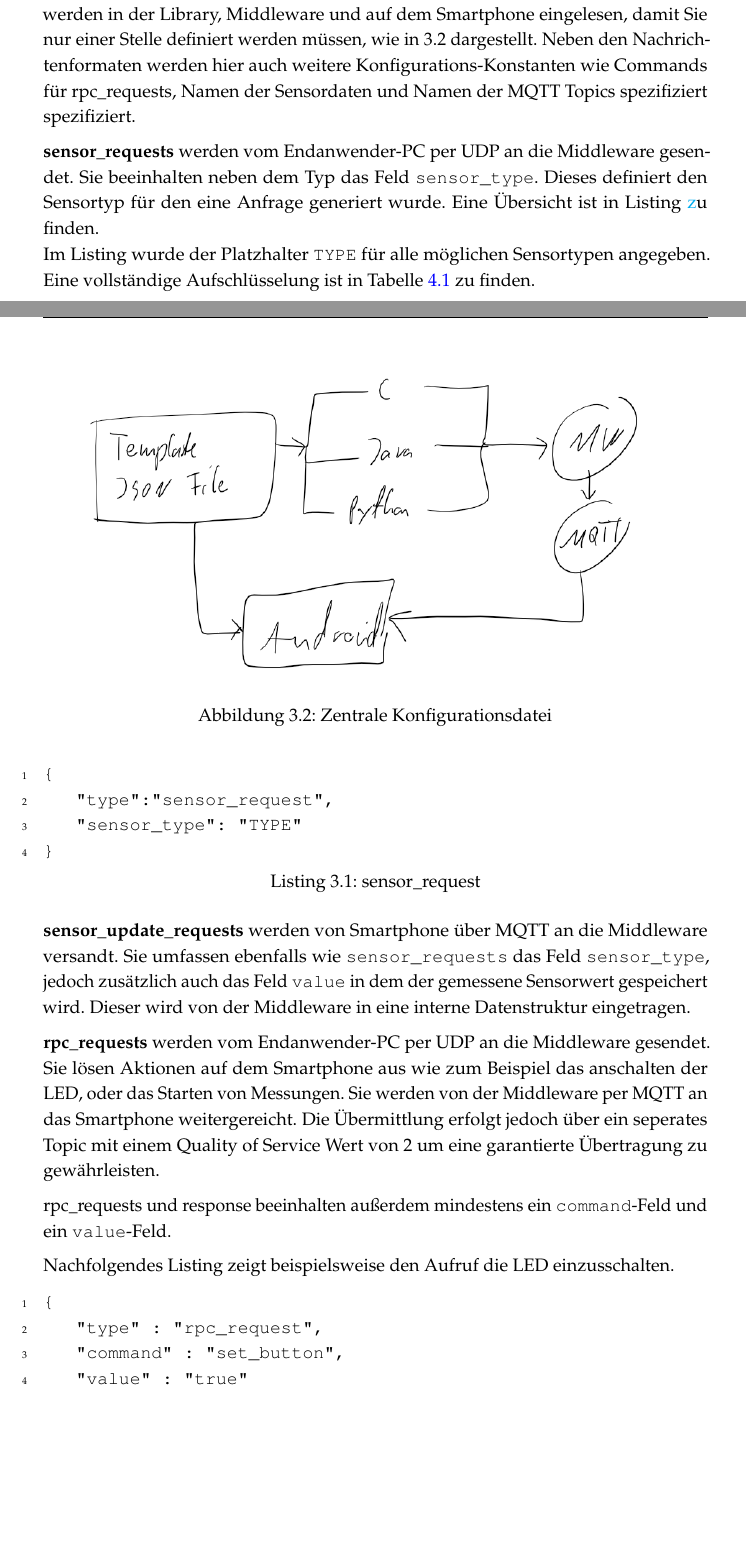
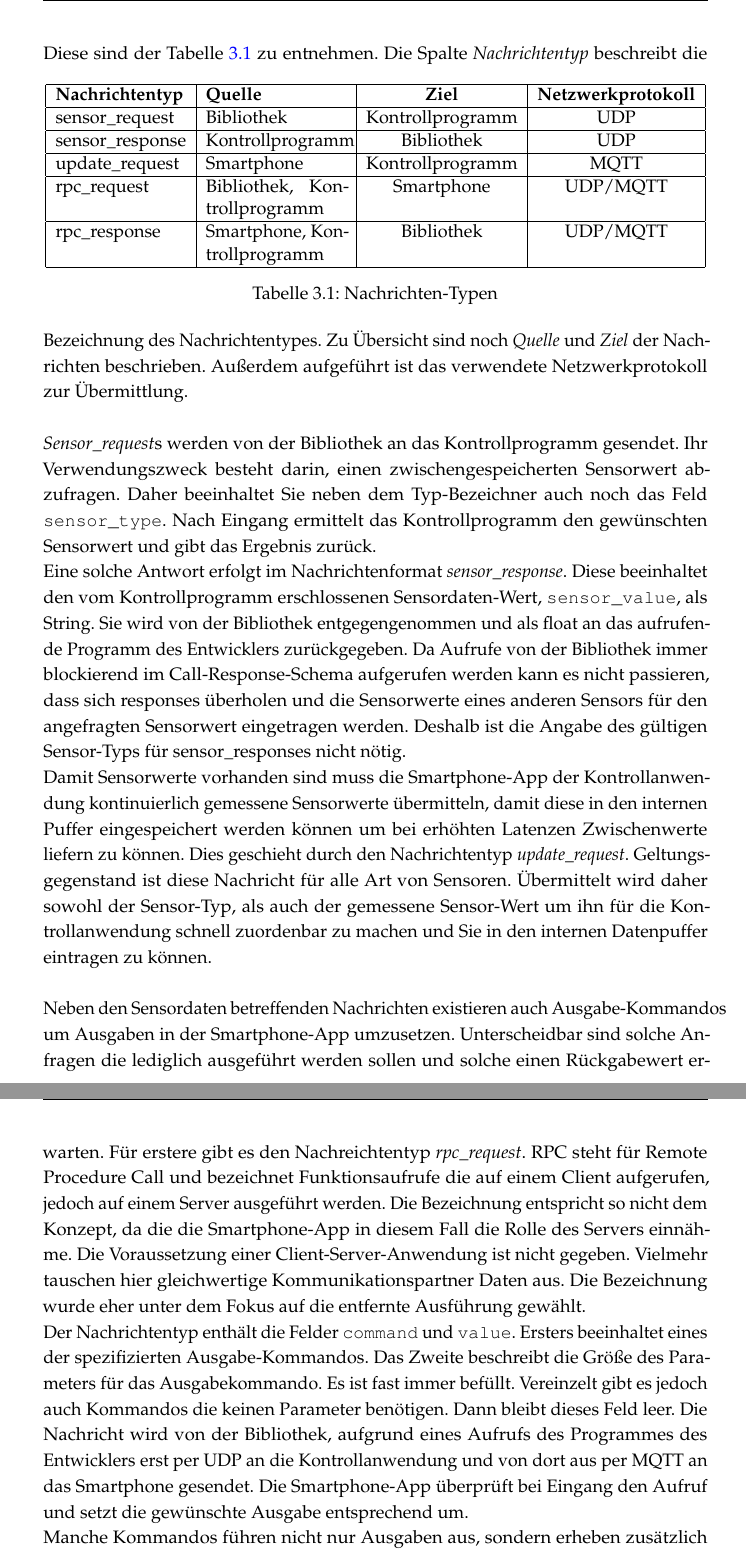
Before and after one commit to mcerwenetz/BA, a LaTeX thesis (LaTeXThesis/thesis.tex): two parts of pages 15 and 16 of 32 before the commit and two parts of pages 16 and 17 of 32 after it, joined at a grey line, cut at the place of the change, the shorter picture padded with empty space. The pictures show the PDF file LaTeXThesis/thesis.pdf that the author committed with the source.

Commit message:
architecture overhaul and message type refinement

```diff
--- a/LaTeXThesis/thesis.tex
+++ b/LaTeXThesis/thesis.tex
@@ -265,3 +266,4 @@ Der Aufbau ist in Abbildung \ref{fig:design} dargestellt.
+\includegraphics[width=\textwidth]{images/framework.pdf}
 \caption{System-Aufbau}
 \label{fig:design}
 \end{figure}
@@ -275,2 +281 @@ Die Verfügbarkeit der jeweiligen Sensoren wird beim Start der Anwendung ermitte
 \\
-Steueraufrufe werden beim Aufruf über ein seperates Topic versandt.
@@ -291,3 +290,0 @@ Für die Aufrufe wurden folgende Nachrichtenformate definiert:
-  \item rpc\_request
-  \item rpc\_response
-\end{enumerate}
@@ -294,6 +295 @@ Für die Aufrufe wurden folgende Nachrichtenformate definiert:
 Die Nachrichtenformate werden als Vorlagen in einer zentralen Datei abgelegt.
-Diese werden in der Library, Middleware und auf dem Smartphone eingelesen, damit Sie nur einer Stelle definiert werden müssen, wie in \ref*{fig:all_json} dargestellt.
-Neben den Nachrichtenformaten werden hier auch weitere Konfigurations-Konstanten wie Commands für rpc\_requests, Namen der Sensordaten und Namen der MQTT Topics spezifiziert spezifiziert.
-
-
-\begin{figure}[htbp]
@@ -300,28 +301,60 @@ Neben den Nachrichtenformaten werden hier auch weitere Konfigurations-Konstanten
+Diese sind der Tabelle \ref{tab:message_types} zu entnehmen.
+\begin{table}[htbp]
   \centering
-  \includegraphics[width=.9\textwidth]{images/all_json.png}
-  \caption{Zentrale Konfigurationsdatei}
-  \label{fig:all_json}
-\end{figure}
-
-
-\textbf{sensor\_requests} werden vom Endanwender-PC per UDP an die Middleware gesendet.
-Sie beeinhalten neben dem Typ das Feld \texttt{sensor\_type}.
-Dieses definiert den Sensortyp für den eine Anfrage generiert wurde.
-Eine Übersicht ist in Listing \href{lst:sensor_request} zu finden.
+  \begin{tabular}{|l|p{30mm}|c|c|}
+      \hline
+      \textbf{Nachrichtentyp} & \textbf{Quelle} & \textbf{Ziel} & \textbf{Netzwerkprotokoll}\\
+      \hline
+		sensor\_request & Bibliothek & Kontrollprogramm & UDP\\
+       \hline
+       sensor\_response & Kontrollprogramm & Bibliothek & UDP\\
+       \hline
+		update\_request & Smartphone & Kontrollprogramm & MQTT\\
+       \hline
+		rpc\_request & Bibliothek, Kontrollprogramm & Smartphone & UDP/MQTT\\
+       \hline
+		rpc\_response & Smartphone, Kontrollprogramm & Bibliothek & UDP/MQTT\\
+       \hline
+  \end{tabular}
+  \caption{Nachrichten-Typen}
+  \label{tab:message_types}
+\end{table}
+Die Spalte \textit{Nachrichtentyp} beschreibt die Bezeichnung des Nachrichtentypes.
+Zu Übersicht sind noch \textit{Quelle} und \textit{Ziel} der Nachrichten beschrieben.
+Außerdem aufgeführt ist das verwendete Netzwerkprotokoll zur Übermittlung.
+\\\\
+\textit{Sensor\_request}s werden von der Bibliothek an das Kontrollprogramm gesendet.
+Ihr Verwendungszweck besteht darin, einen zwischengespeicherten Sensorwert abzufragen.
+Daher beeinhaltet Sie neben dem Typ-Bezeichner auch noch das Feld \texttt{sensor\_type}.
+Nach Eingang ermittelt das Kontrollprogramm den gewünschten Sensorwert und gibt das Ergebnis zurück.
 \\
-Im Listing wurde der Platzhalter \texttt{TYPE} für alle möglichen Sensortypen angegeben.
-Eine vollständige Aufschlüsselung ist in Tabelle \ref{tab:sensor_types} zu finden.
-\lstinputlisting[label={lst:sensor_request}, caption={sensor\_request}, captionpos=b]{listings/messages/sensor_request.json}
-
-\textbf{sensor\_update\_requests} werden von Smartphone über MQTT an die Middleware versandt.
-Sie umfassen ebenfalls wie \texttt{sensor\_requests} das Feld \texttt{sensor\_type}, jedoch zusätzlich auch das Feld \texttt{value} in dem der gemessene Sensorwert gespeichert wird.
-Dieser wird von der Middleware in eine interne Datenstruktur eingetragen.
-
-\textbf{rpc\_requests} werden vom Endanwender-PC per UDP an die Middleware gesendet.
-Sie lösen Aktionen auf dem Smartphone aus wie zum Beispiel das anschalten der LED, oder das Starten von Messungen.
-Sie werden von der Middleware per MQTT an das Smartphone weitergereicht.
-Die Übermittlung erfolgt jedoch über ein seperates Topic mit einem Quality of Service Wert von 2 um eine garantierte Übertragung zu gewährleisten.
-
-rpc\_requests und response beeinhalten außerdem mindestens ein \texttt{command}-Feld und ein \texttt{value}-Feld.
-
-Nachfolgendes Listing zeigt beispielsweise den Aufruf die LED einzusschalten.
+Eine solche Antwort erfolgt im Nachrichtenformat \textit{sensor\_response}.
+Diese beeinhaltet den vom Kontrollprogramm erschlossenen Sensordaten-Wert, \texttt{sensor\_value}, als String.
+Sie wird von der Bibliothek entgegengenommen und als float an das aufrufende Programm des Entwicklers zurückgegeben.
+Da Aufrufe von der Bibliothek immer blockierend im Call-Response-Schema aufgerufen werden kann es nicht passieren, dass sich responses überholen und die Sensorwerte eines anderen Sensors für den angefragten Sensorwert eingetragen werden.
+Deshalb ist die Angabe des gültigen Sensor-Typs für sensor\_responses nicht nötig.
+\\
+Damit Sensorwerte vorhanden sind muss die Smartphone-App der Kontrollanwendung kontinuierlich gemessene Sensorwerte übermitteln, damit diese in den internen Puffer eingespeichert werden können um bei erhöhten Latenzen Zwischenwerte liefern zu können.
+Dies geschieht durch den Nachrichtentyp \textit{update\_request}.
+Geltungsgegenstand ist diese Nachricht für alle Art von Sensoren.
+Übermittelt wird daher sowohl der Sensor-Typ, als auch der gemessene Sensor-Wert um ihn für die Kontrollanwendung schnell zuordenbar zu machen und Sie in den internen Datenpuffer eintragen zu können.
+\\\\
+Neben den Sensordaten betreffenden Nachrichten existieren auch Ausgabe-Kommandos um Ausgaben in der Smartphone-App umzusetzen.
+Unterscheidbar sind solche Anfragen die lediglich ausgeführt werden sollen und solche , die einen Rückgabewert erwarten.
+Für erstere gibt es den Nachreichtentyp \textit{rpc\_request}.
+RPC steht für Remote Procedure Call und bezeichnet Funktionsaufrufe die auf einem Client aufgerufen, jedoch auf einem Server ausgeführt werden.
+Die Bezeichnung entspricht so nicht dem Konzept, da die die Smartphone-App in diesem Fall die Rolle des Servers einnähme.
+Die Voraussetzung einer Client-Server-Anwendung ist nicht gegeben.
+Vielmehr tauschen hier gleichwertige Kommunikationspartner Daten aus.
+Die Bezeichnung wurde eher unter dem Fokus auf die entfernte Ausführung gewählt.
+\\
+Der Nachrichtentyp enthält die Felder \texttt{command} und \texttt{value}.
+Ersters beeinhaltet eines der spezifizierten Ausgabe-Kommandos.
+Das Zweite beschreibt die Größe des Parameters für das Ausgabekommando.
+Es ist fast immer befüllt.
+Vereinzelt gibt es jedoch auch Kommandos die keinen Parameter benötigen.
+Dann bleibt dieses Feld leer.
+Die Nachricht wird von der Bibliothek, aufgrund eines Aufrufs des Programmes des Entwicklers erst per UDP an die Kontrollanwendung und von dort aus per MQTT an das Smartphone gesendet.
+Die Smartphone-App überprüft bei Eingang den Aufruf und setzt die gewünschte Ausgabe entsprechend um.
+\\
+Manche Kommandos führen nicht nur Ausgaben aus, sondern erheben zusätzlich noch einen Rückgabewert.
@@ -353,7 +385,4 @@ Blau dargestellt ist ein rpc\_request, dass ein Command auf dem Smartphone ausf
 Lila dargestellt sind rpc\_requests die ein Command ausführen dass einen Rückgabewert erwartet, wie es beispielsweise bei zeitlich getakteten Messungen der Fall ist.
 In diesem Fall wird eine rpc\_response-Nachricht mit versendet.
 
-
-
-\section{Verwendete Technologien}\label{sec:net_tech}
-In diesem Kapitel werden die Technologien und Protokolle beschrieben die beim Nachrichtenaustausch zwischen Library, Middleware und Smartphone zum Einsatz kommen.
+\section{MQTT}
```
Also changed, not shown: LaTeXBsp/ausarb.pdf, LaTeXThesis/thesis.pdf, LaTeXThesis/thesis.tex (139 more changed lines). Lines whose indentation alone changed are shown as unchanged.
